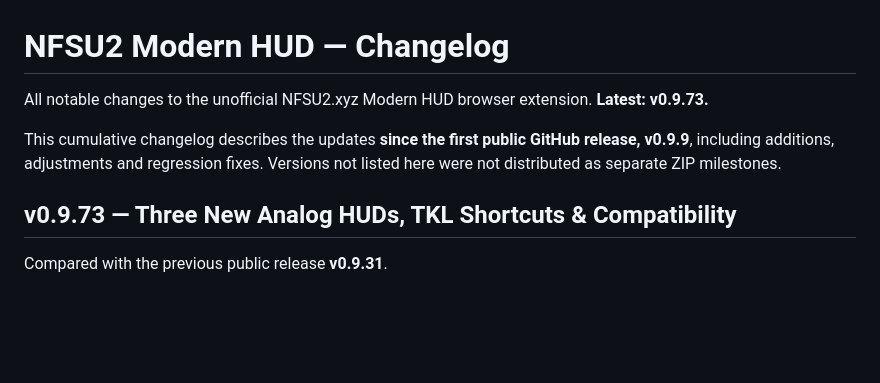
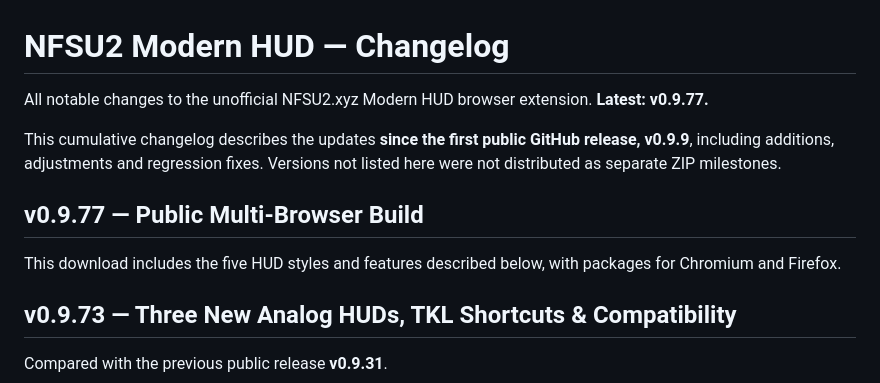
Before and after one commit to N0rMal3NNN/NFSU2-Modern-HUD, a Markdown page: CHANGELOG.md, the part around the change. Drawn GitHub-style; blank space fills up the shorter version.

```diff
--- a/CHANGELOG.md
+++ b/CHANGELOG.md
@@ -1,8 +1,12 @@
 # NFSU2 Modern HUD — Changelog
 
-All notable changes to the unofficial NFSU2.xyz Modern HUD browser extension. **Latest: v0.9.73.**
+All notable changes to the unofficial NFSU2.xyz Modern HUD browser extension. **Latest: v0.9.77.**
 
 This cumulative changelog describes the updates **since the first public GitHub release, v0.9.9**, including additions, adjustments and regression fixes. Versions not listed here were not distributed as separate ZIP milestones.
+
+## v0.9.77 — Public Multi-Browser Build
+
+This download includes the five HUD styles and features described below, with packages for Chromium and Firefox.
 
 ## v0.9.73 — Three New Analog HUDs, TKL Shortcuts & Compatibility
 
```
Also changed, not shown: INSTALLATION.md (+4 -4 lines), README.md (+4 -4 lines), RELEASE_NOTES_v0.9.77.md (added, +99 -0 lines), assets/mazda-rx7-v0.9.73.jpg, assets/mazda-rx7-v0.9.77.jpg (added), 5 other files.
